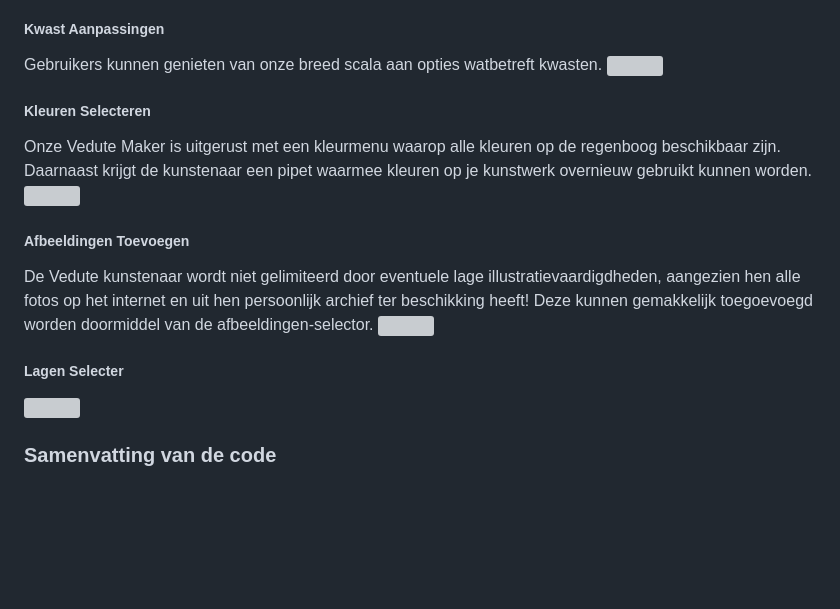
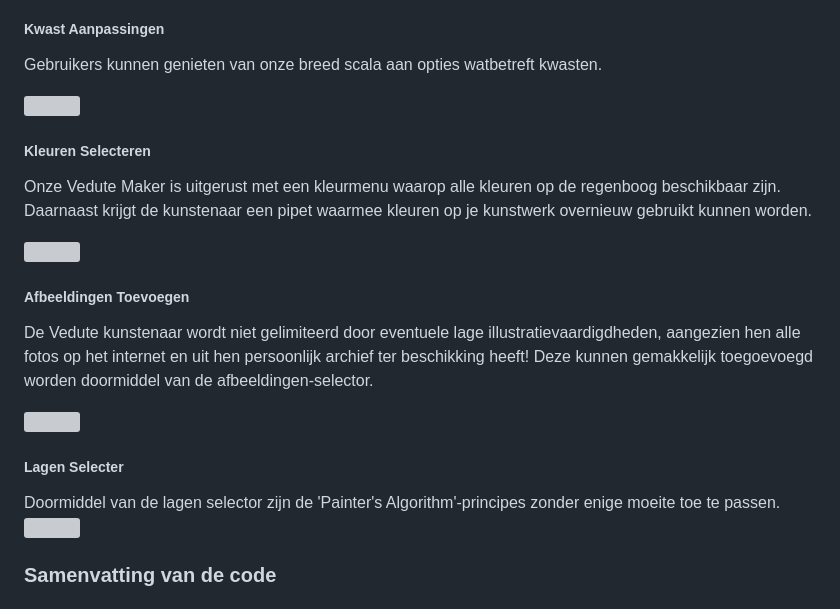
Before and after one commit to 1010115/Vedute2, a Markdown page: README.md, the part around the change. Rendered like a GitHub page; blank space fills up the shorter version; grey boxes are pictures that could not be loaded.

```diff
--- a/README.md
+++ b/README.md
@@ -16,17 +16,21 @@ Om de gebruiker van een gemakkelijke teken- en edit ervaring te verzekeren, hebb
 ### Teken Opties
 ##### Kwast Aanpassingen
 Gebruikers kunnen genieten van onze breed scala aan opties watbetreft kwasten.
+
 <img src="./images/readme/drawingoptions.png" height="150">
 
 ##### Kleuren Selecteren
 Onze Vedute Maker is uitgerust met een kleurmenu waarop alle kleuren op de regenboog beschikbaar zijn. Daarnaast krijgt de kunstenaar een pipet waarmee kleuren op je kunstwerk overnieuw gebruikt kunnen worden.
+
 <img src="./images/readme/colorselecter.png" height="150">
 
 ##### Afbeeldingen Toevoegen
 De Vedute kunstenaar wordt niet gelimiteerd door eventuele lage illustratievaardigdheden, aangezien hen alle fotos op het internet en uit hen persoonlijk archief ter beschikking heeft! Deze kunnen gemakkelijk toegoevoegd worden doormiddel van de afbeeldingen-selector.
+
 <img src="./images/readme/imgselector.png" height="150">
 
 ##### Lagen Selecter
+Doormiddel van de lagen selector zijn de 'Painter's Algorithm'-principes zonder enige moeite toe te passen.
 <img src="./images/readme/layerselector.png" height="150">
 
 ### Samenvatting van de code
```
